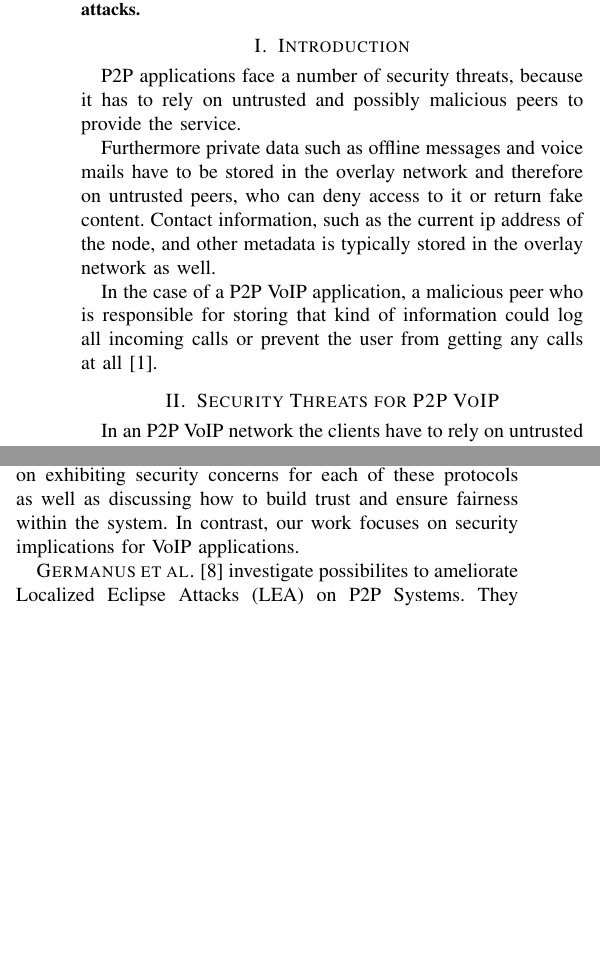
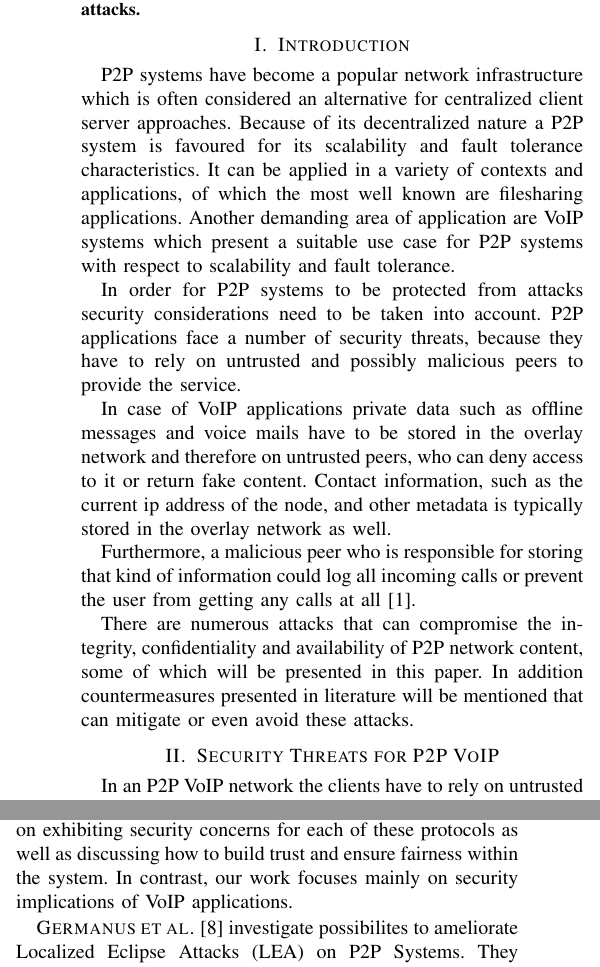
Before and after one commit to mudo01/forschungsmethodenabgabe, a LaTeX paper (abgabe.tex): two parts of the columns of pages 1 and 3 of 4, joined at a grey line, cut so that both start at the same text, the shorter picture padded with empty space. Compiled offline with pdfLaTeX.

Commit message:
Added content to Introduction

```diff
--- a/abgabe.tex
+++ b/abgabe.tex
@@ -413,19 +413,33 @@ we focuses on only a selection of possible attacks.
 
 \section{Introduction}
 
-P2P applications face a number of security threats, because it has
+P2P systems have become a popular network infrastructure which is often considered
+an alternative for centralized client server approaches. Because of its decentralized
+nature a P2P system is favoured for its scalability and fault tolerance characteristics.
+It can be applied in a variety of contexts and applications, of which the most well known
+are filesharing applications. Another demanding area of application are VoIP systems
+which present a suitable use case for P2P systems with respect to scalability and
+fault tolerance.
+
+In order for P2P systems to be protected from attacks security considerations need to be taken into account.
+P2P applications face a number of security threats, because they have
 to rely on untrusted and possibly malicious peers to provide the service.
 
-Furthermore private data such as offline messages and voice mails have to be
+In case of VoIP applications private data such as offline messages and voice mails have to be
 stored in the overlay network and therefore on untrusted peers, who can
 deny access to it or return fake content. Contact information, such as the
 current ip address of the node, and other metadata is typically stored in the
 overlay network as well.
 
-In the case of a P2P VoIP application, a malicious peer who is
+Furthermore, a malicious peer who is
 responsible for storing that kind of information could log all incoming calls or
 prevent the user from getting any calls at all
 \cite{touceda}.
+
+There are numerous attacks that can compromise the integrity, confidentiality and availability
+of P2P network content, some of which will be presented in this paper. In addition countermeasures
+presented in literature will be mentioned that can mitigate or even avoid these attacks.
+
 
 % In section \ref{relatedwork} related work is discussed and
 % section \ref{p2p} gives an overview of P2P VoIP in general and of a selection
@@ -674,8 +688,10 @@ are evaluated.
 of P2P systems, where various P2P overlay protocols are discussed and evaluated
 in detail. Thereby the focus lies on exhibiting security concerns for each of these
 protocols as well as discussing how to build trust and ensure fairness within
-the system. In contrast, our work focuses on security implications for VoIP
-applications.
+the system. In contrast, our work focuses mainly on security
+implications of VoIP applications.
+%In contrast, in our work the focus lies mainly on security implications of VoIP
+%applications.
 
 \textsc{Germanus et al.} \cite{germanus} investigate possibilites to ameliorate Localized Eclipse Attacks (LEA) on P2P Systems. They propose heuristics to
 assess the susceptibility of various P2P protocols to LEA attacks based on routing mechanisms and topology characteristics. The results can be used to tune the
```
